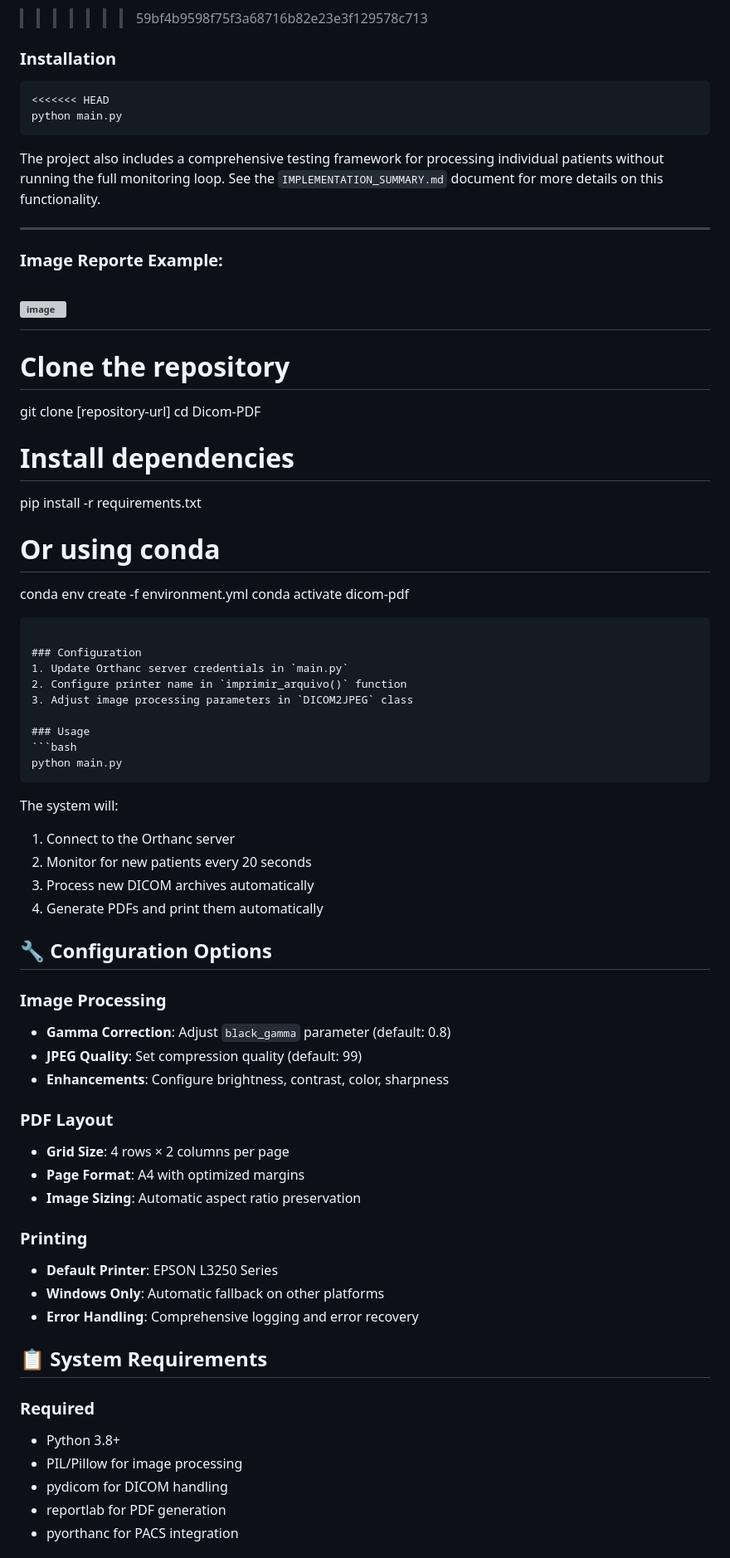
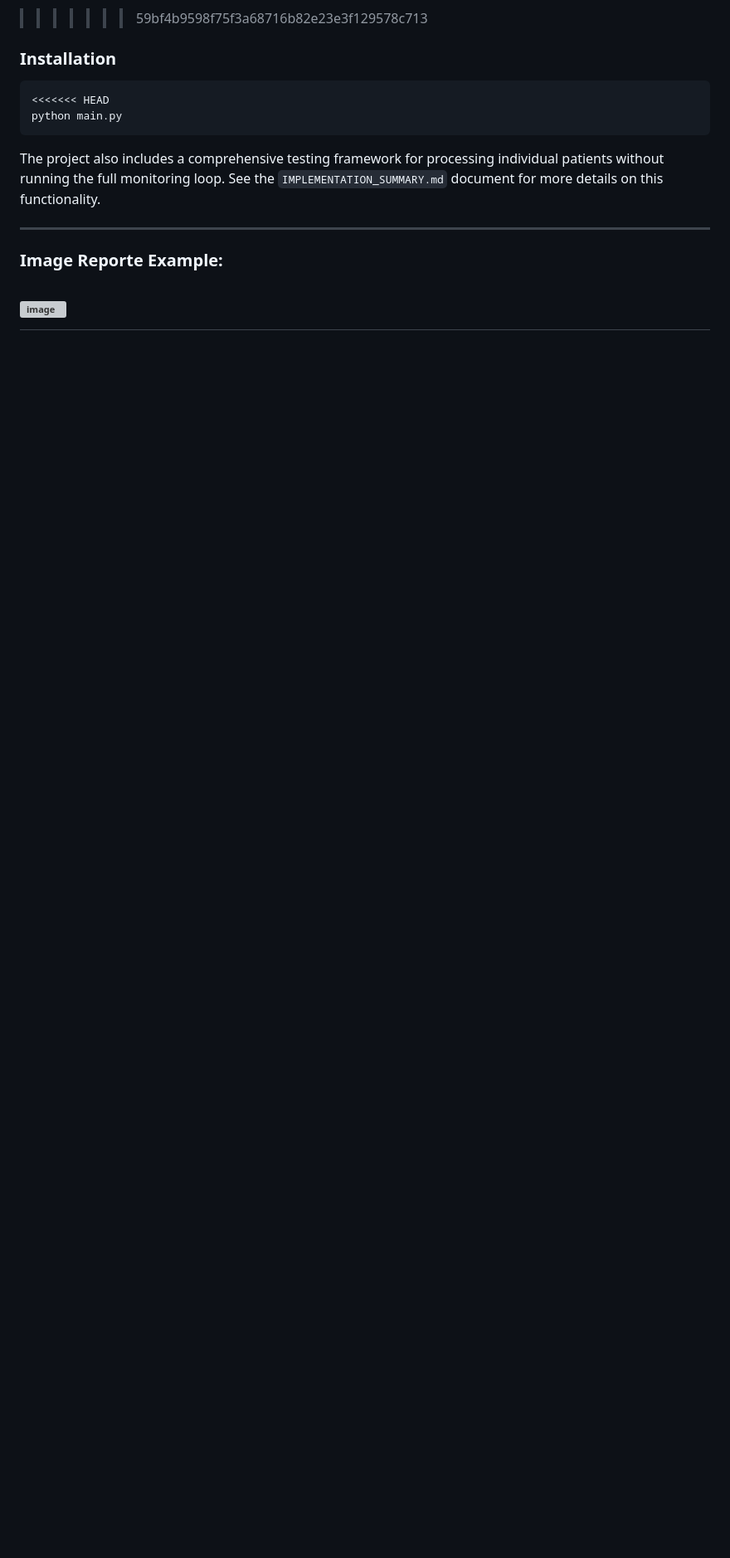
Before and after one commit to Anderson-Barcellos/Dicom-PDF, a Markdown page: README.md, the part around the change printed below. Shown: that part at 83% size. GitHub-like rendering; blank space fills up the shorter version; grey boxes are pictures that could not be loaded.

````diff
--- a/README.md
+++ b/README.md
@@ -164,57 +164,3 @@ The project also includes a comprehensive testing framework for processing indiv
 
 ![image](https://github.com/user-attachments/assets/95487a15-4532-4c99-9655-c86285aa45bc)
 =======
-# Clone the repository
-git clone [repository-url]
-cd Dicom-PDF
-
-# Install dependencies
-pip install -r requirements.txt
-
-# Or using conda
-conda env create -f environment.yml
-conda activate dicom-pdf
-```
-
-### Configuration
-1. Update Orthanc server credentials in `main.py`
-2. Configure printer name in `imprimir_arquivo()` function
-3. Adjust image processing parameters in `DICOM2JPEG` class
-
-### Usage
-```bash
-python main.py
-```
-
-The system will:
-1. Connect to the Orthanc server
-2. Monitor for new patients every 20 seconds
-3. Process new DICOM archives automatically
-4. Generate PDFs and print them automatically
-
-## 🔧 Configuration Options
-
-### Image Processing
-- **Gamma Correction**: Adjust `black_gamma` parameter (default: 0.8)
-- **JPEG Quality**: Set compression quality (default: 99)
-- **Enhancements**: Configure brightness, contrast, color, sharpness
-
-### PDF Layout
-- **Grid Size**: 4 rows × 2 columns per page
-- **Page Format**: A4 with optimized margins
-- **Image Sizing**: Automatic aspect ratio preservation
-
-### Printing
-- **Default Printer**: EPSON L3250 Series
-- **Windows Only**: Automatic fallback on other platforms
-- **Error Handling**: Comprehensive logging and error recovery
-
-## 📋 System Requirements
-
-### Required
-- Python 3.8+
-- PIL/Pillow for image processing
-- pydicom for DICOM handling
-- reportlab for PDF generation
-- pyorthanc for PACS integration
-
````
Also changed, not shown: other parts of README.md (+0 -17 lines).
